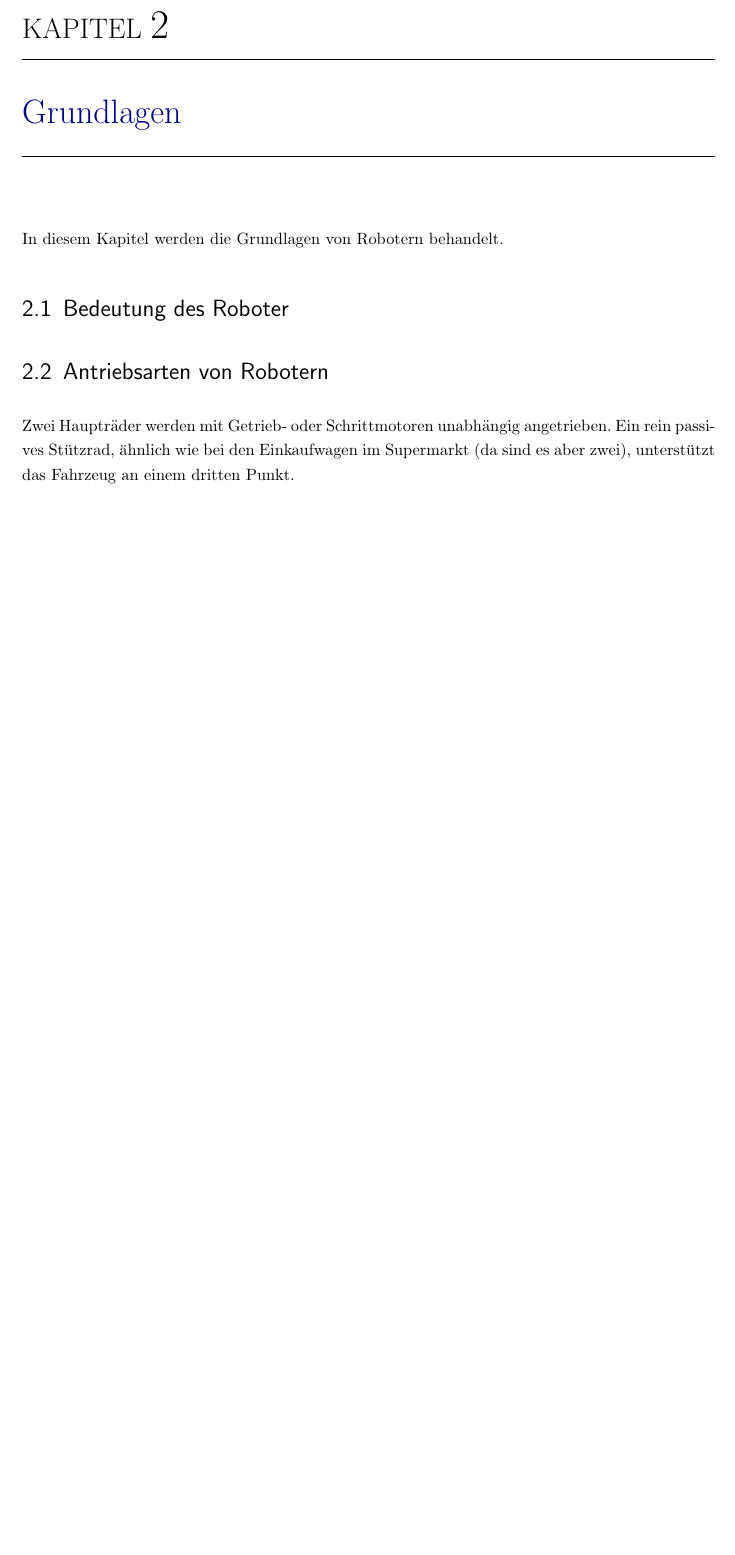
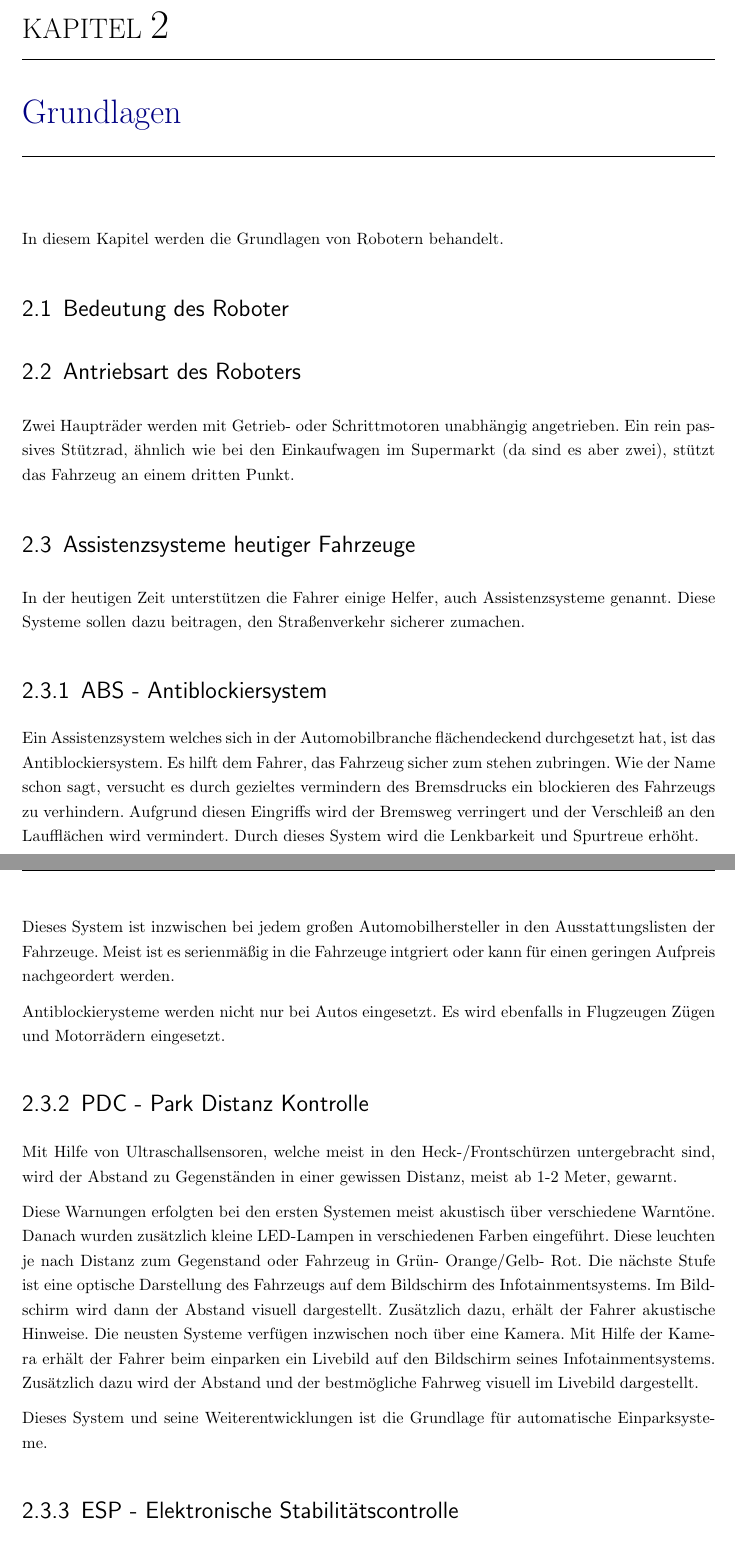
Before and after one commit to saschlick/Studienarbeit, a LaTeX document (Studienarbeit/Dokument/Skript.tex, which reads Studienarbeit/Dokument/content/02-Grundlagen.tex): part of page 5 of 14 before the commit and two parts of pages 5 and 6 of 15 after it, the two joined at a grey line, cut so that both start at the same text, the shorter picture padded with empty space. The pictures show the PDF file Studienarbeit/Dokument/Skript.pdf that the author committed with the source.

Commit message:
Ergänzungen
Die von Herrn Haubner vorgeschlagenen Änderungen an der Ausarbeitung
wurden eingepflegt

```diff
--- a/Studienarbeit/Dokument/content/02-Grundlagen.tex
+++ b/Studienarbeit/Dokument/content/02-Grundlagen.tex
@@ -1,5 +1,26 @@
 \chapter{Grundlagen}
 In diesem Kapitel werden die Grundlagen von Robotern behandelt.
 \section{Bedeutung des Roboter}
-\section{Antriebsarten von Robotern}
-Zwei Haupträder werden mit Getrieb- oder Schrittmotoren unabhängig angetrieben. Ein rein passives Stützrad, ähnlich wie bei den Einkaufwagen im Supermarkt (da sind es aber zwei), unterstützt das Fahrzeug an einem dritten Punkt.
+\section{Antriebsart des Roboters}
+Zwei Haupträder werden mit Getrieb- oder Schrittmotoren unabhängig angetrieben. Ein rein passives Stützrad, ähnlich wie bei den Einkaufwagen im Supermarkt (da sind es aber zwei), stützt das Fahrzeug an einem dritten Punkt.
+
+\section{Assistenzsysteme heutiger Fahrzeuge}
+In der heutigen Zeit unterstützen die Fahrer einige Helfer, auch Assistenzsysteme genannt. Diese Systeme sollen dazu beitragen, den Straßenverkehr sicherer zumachen.
+\subsection{ABS - Antiblockiersystem}
+Ein Assistenzsystem welches sich in der Automobilbranche flächendeckend durchgesetzt hat, ist das Antiblockiersystem. Es hilft dem Fahrer, das Fahrzeug sicher zum stehen zubringen. Wie der Name schon sagt, versucht es durch gezieltes vermindern des Bremsdrucks ein blockieren des Fahrzeugs zu verhindern. Aufgrund diesen Eingriffs wird der Bremsweg verringert und der Verschleiß an den Laufflächen wird vermindert. Durch dieses System wird die Lenkbarkeit und Spurtreue erhöht.
+
+Dieses System ist inzwischen bei jedem großen Automobilhersteller in den Ausstattungslisten der Fahrzeuge. Meist ist es serienmäßig in die Fahrzeuge intgriert oder kann für einen geringen Aufpreis nachgeordert werden.
+
+Antiblockierysteme werden nicht nur bei Autos eingesetzt. Es wird ebenfalls in Flugzeugen Zügen und Motorrädern eingesetzt.
+
+\subsection{PDC - Park Distanz Kontrolle}
+Mit Hilfe von Ultraschallsensoren, welche meist in den Heck-/Frontschürzen untergebracht sind, wird der Abstand zu Gegenständen in einer gewissen Distanz, meist ab 1-2 Meter, gewarnt.
+
+Diese Warnungen erfolgten bei den ersten Systemen meist akustisch über verschiedene Warntöne. Danach wurden zusätzlich kleine LED-Lampen in verschiedenen Farben eingeführt. Diese leuchten je nach Distanz zum Gegenstand oder Fahrzeug in Grün- Orange/Gelb- Rot. Die nächste Stufe ist eine optische Darstellung des Fahrzeugs auf dem Bildschirm des Infotainmentsystems. Im Bildschirm wird dann der Abstand visuell dargestellt. Zusätzlich dazu, erhält der Fahrer akustische Hinweise. Die neusten Systeme verfügen inzwischen noch über eine Kamera. Mit Hilfe der Kamera erhält der Fahrer beim einparken ein Livebild auf den Bildschirm seines Infotainmentsystems. Zusätzlich dazu wird der Abstand und der bestmögliche Fahrweg visuell im Livebild dargestellt.
+
+Dieses System und seine Weiterentwicklungen ist die Grundlage für automatische Einparksysteme.
+\subsection{ESP - Elektronische Stabilitätscontrolle}
+
+\subsection{Automatisches einparken}
+
+\section{Spurgeführte Fahrzeuge}
```
Also changed, not shown: Studienarbeit/Dokument/Skript.pdf, 6 other files.
